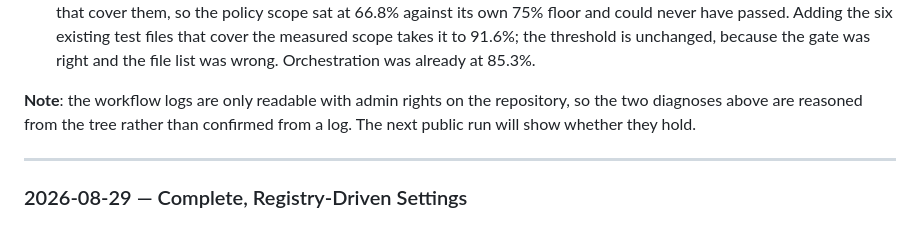
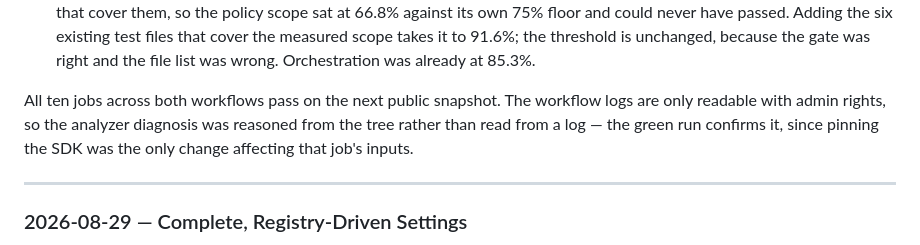
Before and after one commit to nurkert/genAIsys-core, a Markdown page: CHANGELOG.md, the part around the change. Rendered like a GitHub page.

Commit message:
chore: public snapshot 0fb3fdb1

```diff
--- a/CHANGELOG.md
+++ b/CHANGELOG.md
@@ -31,9 +31,10 @@ jobs failed:
   measured scope takes it to 91.6%; the threshold is unchanged, because the gate was right and
   the file list was wrong. Orchestration was already at 85.3%.
 
-**Note**: the workflow logs are only readable with admin rights on the repository, so the two
-diagnoses above are reasoned from the tree rather than confirmed from a log. The next public run
-will show whether they hold.
+All ten jobs across both workflows pass on the next public snapshot. The workflow logs are only
+readable with admin rights, so the analyzer diagnosis was reasoned from the tree rather than read
+from a log — the green run confirms it, since pinning the SDK was the only change affecting that
+job's inputs.
 
 ---
 
```
